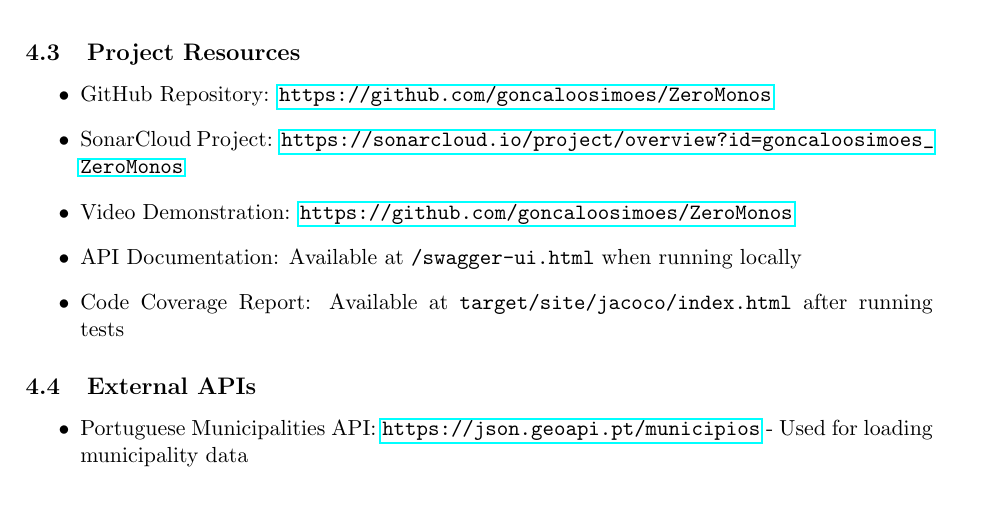
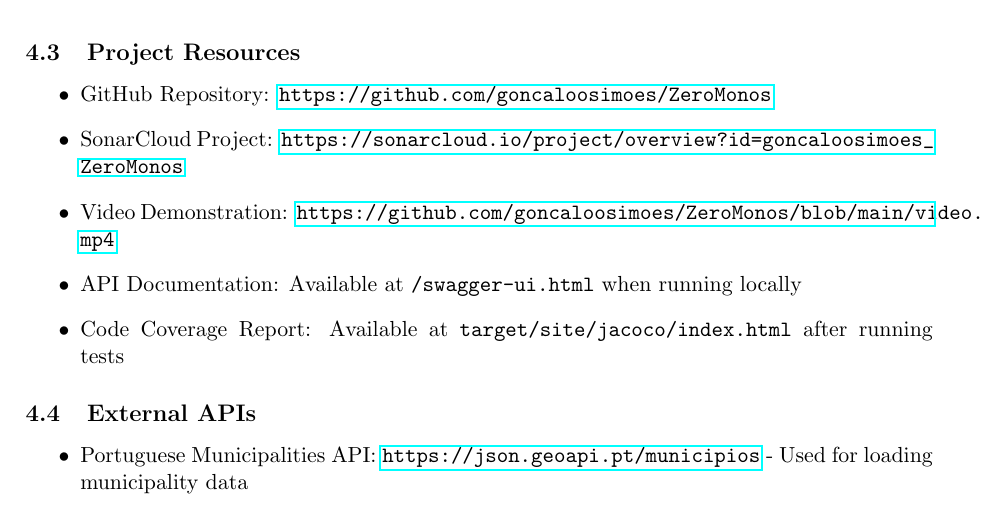
Before and after one commit to goncaloosimoes/ZeroMonos, a LaTeX document (report.tex): part of page 13 of 13, cut so that both start at the same text. Compiled offline with pdfLaTeX.

Commit message:
Final: update demo link

```diff
--- a/report.tex
+++ b/report.tex
@@ -566,7 +566,7 @@
 \begin{itemize}
     \item GitHub Repository: \url{https://github.com/goncaloosimoes/ZeroMonos}
     \item SonarCloud Project: \url{https://sonarcloud.io/project/overview?id=goncaloosimoes_ZeroMonos}
-    \item Video Demonstration: \url{https://github.com/goncaloosimoes/ZeroMonos}
+    \item Video Demonstration: \url{https://github.com/goncaloosimoes/ZeroMonos/blob/main/video.mp4}
     \item API Documentation: Available at \texttt{/swagger-ui.html} when running locally
     \item Code Coverage Report: Available at \texttt{target/site/jacoco/index.html} after running tests
 \end{itemize}
```
Also changed, not shown: docs/zeromonos.pdf.
